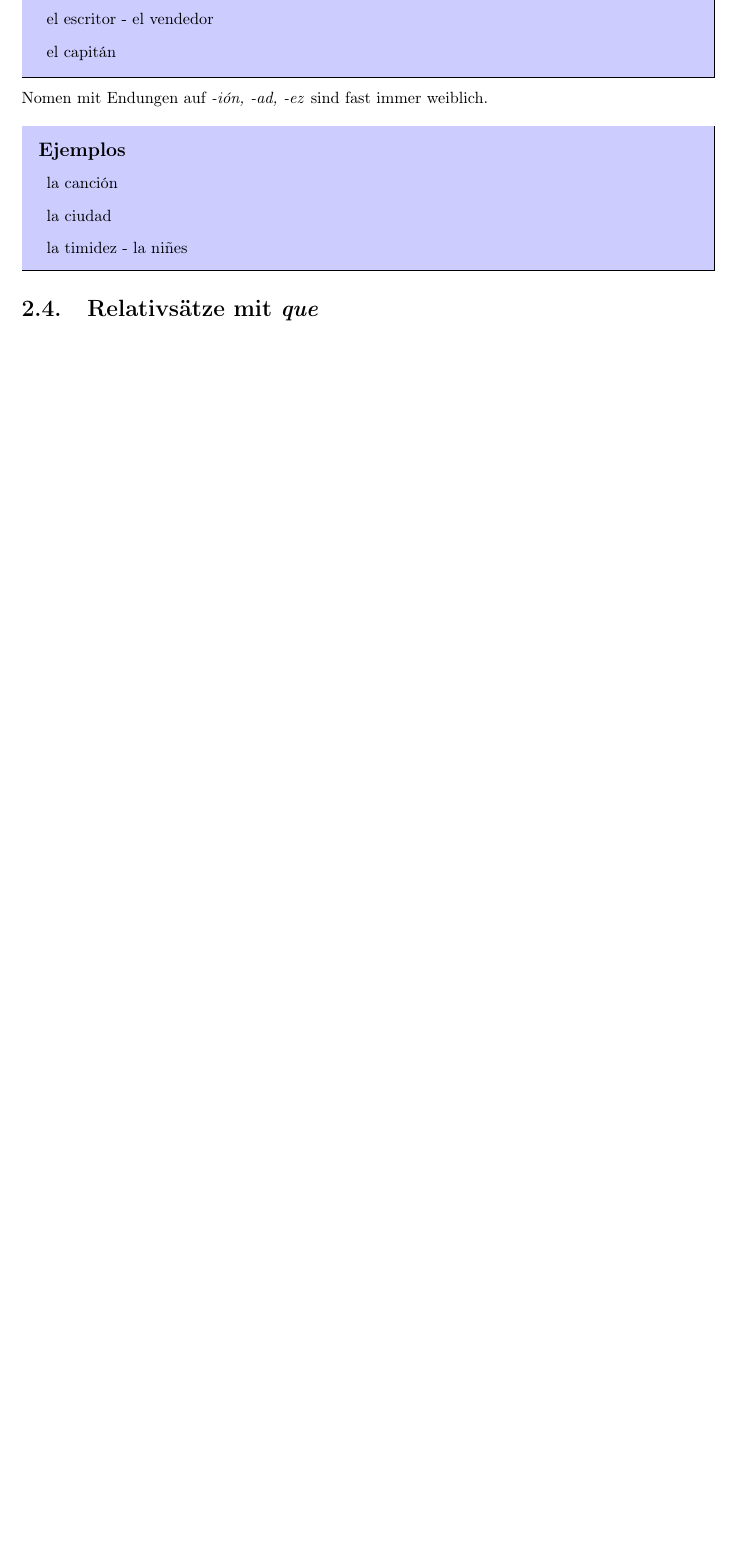
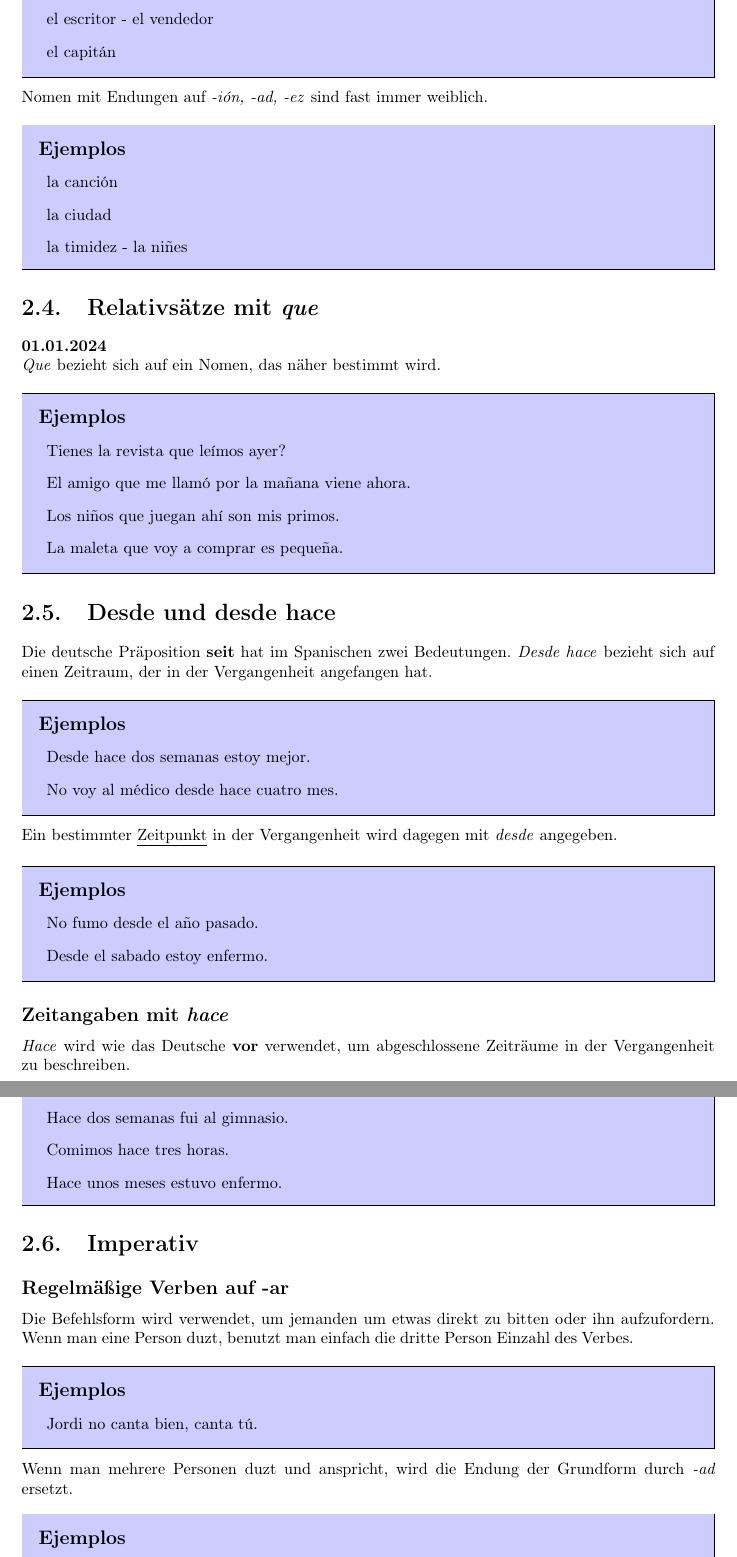
Before and after one commit to walclu/spanish, a LaTeX book (gramatica.tex, which reads a2_babbel.tex): part of page 11 of 16 before the commit and two parts of pages 11 and 12 of 18 after it, the two joined at a grey line, cut so that both start at the same text, the shorter picture padded with empty space. Compiled offline with pdfLaTeX.

Commit message:
Some more lectures in A2

```diff
--- a/a2_babbel.tex
+++ b/a2_babbel.tex
@@ -81,3 +81,46 @@ immer weiblich.
     \item la timidez - la ni\~nes
 \end{ejemplos}
 \section{Relativsätze mit \textit{que}}
+\textbf{01.01.2024}\\
+\textit{Que} bezieht sich auf ein Nomen, das näher bestimmt
+wird.
+\begin{ejemplos}
+    \item Tienes la revista que le\'imos ayer?
+    \item El amigo que me llam\'o por la ma\~nana viene
+    ahora.
+    \item Los ni\~nos que juegan ah\'i son mis primos.
+    \item La maleta que voy a comprar es peque\~na.
+\end{ejemplos}
+\section{Desde und desde hace}
+Die deutsche Präposition \textbf{seit} hat im Spanischen
+zwei Bedeutungen. \textit{Desde hace} bezieht sich auf einen
+Zeitraum, der in der Vergangenheit angefangen hat.
+\begin{ejemplos}
+    \item Desde hace dos semanas estoy mejor.
+    \item No voy al m\'edico desde hace cuatro mes.
+\end{ejemplos}
+Ein bestimmter \underline{Zeitpunkt} in der Vergangenheit
+wird dagegen mit \textit{desde} angegeben.
+\begin{ejemplos}
+    \item No fumo desde el a\~no pasado.
+    \item Desde el sabado estoy enfermo.
+\end{ejemplos}
+\subsection*{Zeitangaben mit \textit{hace}}
+\textit{Hace} wird wie das Deutsche \textbf{vor} verwendet,
+um abgeschlossene Zeiträume in der Vergangenheit zu beschreiben.
+\begin{ejemplos}
+    \item Hace dos semanas fui al gimnasio.
+    \item Comimos hace tres horas.
+    \item Hace unos meses estuvo enfermo.
+\end{ejemplos}
+\section{Imperativ}
+\subsection*{Regelmäßige Verben auf -ar}
+Die Befehlsform wird verwendet, um jemanden um etwas direkt
+zu bitten oder ihn aufzufordern. Wenn man eine Person duzt,
+benutzt man einfach die dritte Person Einzahl des Verbes.
+\begin{ejemplos}
+    \item Jordi no canta bien, canta t\'u.
+\end{ejemplos}
+Wenn man mehrere Personen duzt und anspricht, wird die
+Endung der Grundform durch \textit{-ad} ersetzt.
+\begin{ejemplos}
@@ -83,0 +152 @@ immer weiblich.
+\end{ejemplos}
```
Also changed, not shown: vocabulario.tex (+6 -0 lines), a2_babbel.tex (56 more changed lines), 13 other files.
